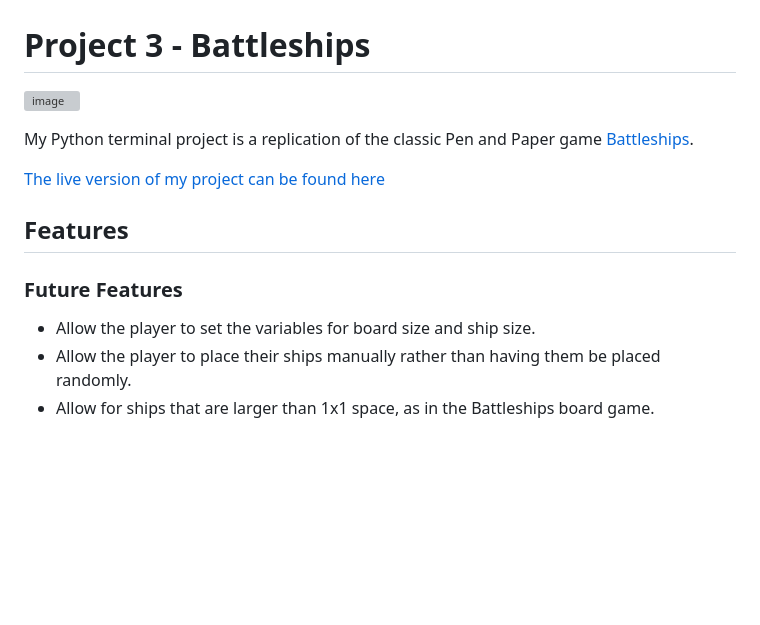
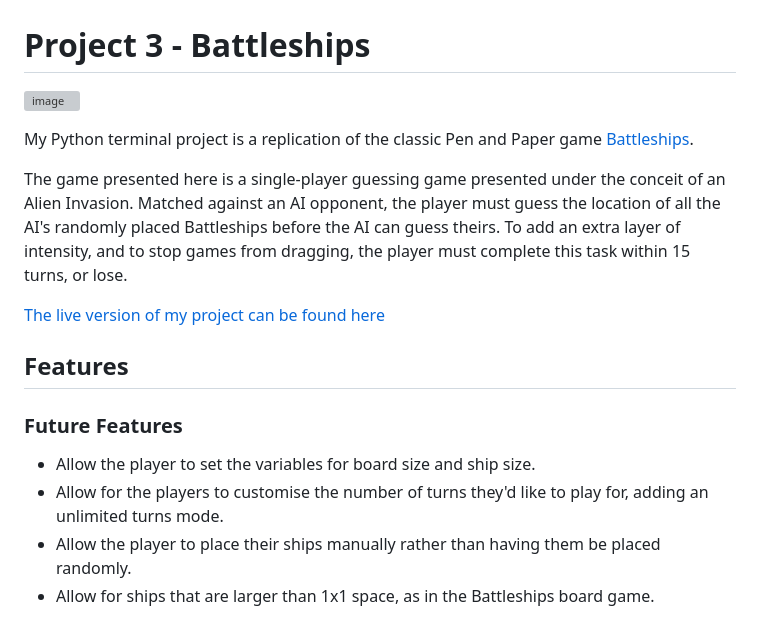
Before and after one commit to BrandonPCollins/Project-3, a Markdown page: README.md, the part around one of its changes. GitHub-like rendering; blank space fills up the shorter version; grey boxes are pictures that could not be loaded.

```diff
--- a/README.md
+++ b/README.md
@@ -6,5 +4,7 @@
 
 My Python terminal project is a replication of the classic Pen and Paper game [Battleships](https://en.wikipedia.org/wiki/Battleship_(game)).
+
+The game presented here is a single-player guessing game presented under the conceit of an Alien Invasion. Matched against an AI opponent, the player must guess the location of all the AI's randomly placed Battleships before the AI can guess theirs. To add an extra layer of intensity, and to stop games from dragging, the player must complete this task within 15 turns, or lose.
 
 [The live version of my project can be found here](https://project-3-3f38e4872683.herokuapp.com/)
 
@@ -13,6 +13,7 @@ My Python terminal project is a replication of the classic Pen and Paper game [B
 ### Future Features
 
 * Allow the player to set the variables for board size and ship size.
+* Allow for the players to customise the number of turns they'd like to play for, adding an unlimited turns mode.
 * Allow the player to place their ships manually rather than having them be placed randomly.
 * Allow for ships that are larger than 1x1 space, as in the Battleships board game.
 
```
Also changed, not shown: other parts of README.md (+1 -3 lines).
